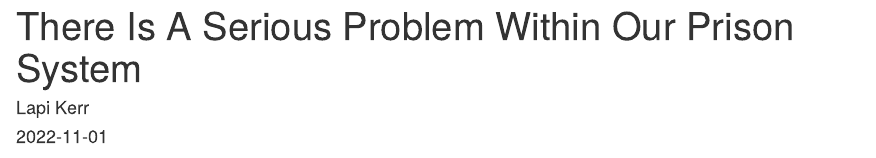
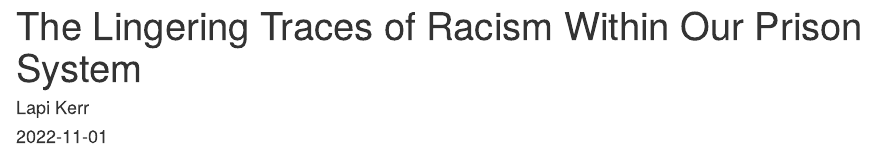
Before and after one commit to info201b-au2022/a4-protovisor, an R Markdown document (docs/index.Rmd): the page in a window 1100 px wide, from its top. Rendered offline with R 4.5, knitr and Pandoc, with nearby package versions; some code elsewhere in the file could not run offline.

Commit message:
redid title of report

```diff
--- a/docs/index.Rmd
+++ b/docs/index.Rmd
@@ -1,5 +1,5 @@
 ---
-title: "There Is A Serious Problem Within Our Prison System"
+title: "The Lingering Traces of Racism Within Our Prison System"
 author: "Lapi Kerr"
 date: '2022-11-01'
 output: html_document
```
Also changed, not shown: 1 other file.
